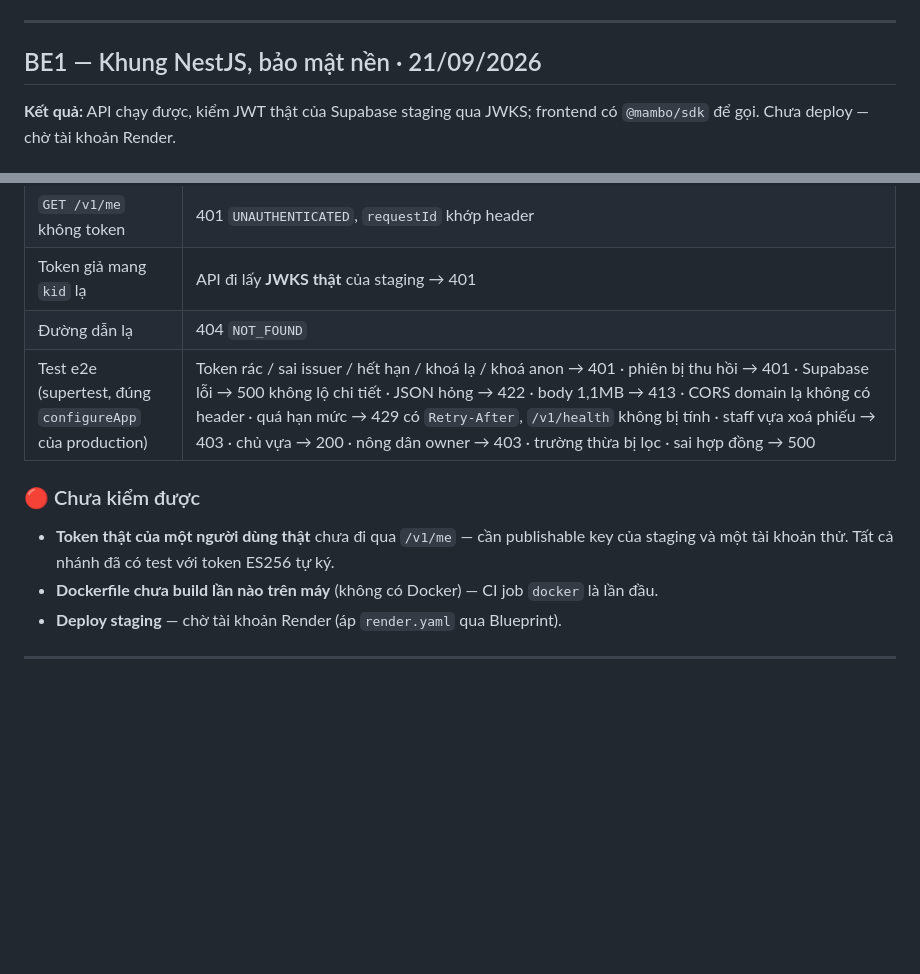
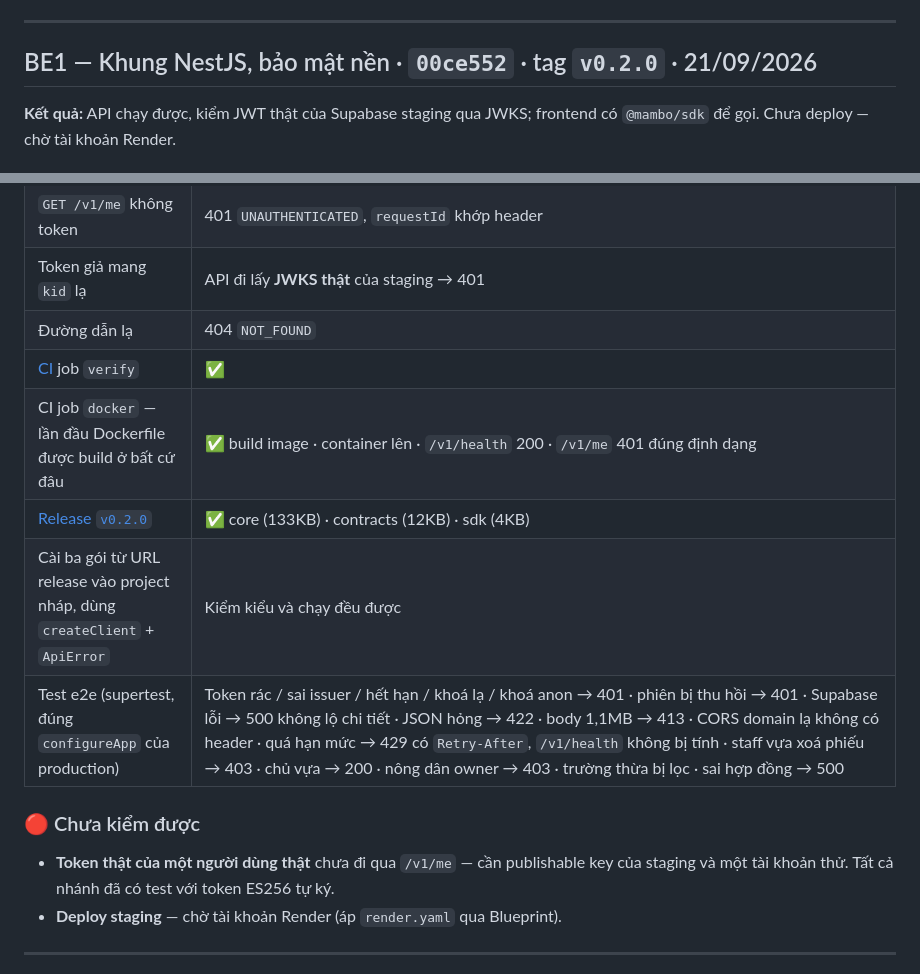
Before and after one commit to remembered-fragrance/Thumua365_BE, a Markdown page: MEMORY.md, 2 parts joined by grey strips. Rendered like a GitHub page; blank space fills up the shorter version.

Commit message:
docs: MEMORY — kết quả CI, image Docker và release v0.2.0 của BE1
Co-Authored-By: Claude Opus 5 <noreply@anthropic.com>

```diff
--- a/MEMORY.md
+++ b/MEMORY.md
@@ -179,7 +179,7 @@ Cấu hình khi tạo (giống nhau ở hai project, mật khẩu database khác
 
 ---
 
-## BE1 — Khung NestJS, bảo mật nền · 21/09/2026
+## BE1 — Khung NestJS, bảo mật nền · `00ce552` · tag `v0.2.0` · 21/09/2026
 
 **Kết quả:** API chạy được, kiểm JWT thật của Supabase staging qua JWKS; frontend có
 `@mambo/sdk` để gọi. Chưa deploy — chờ tài khoản Render.
@@ -241,13 +241,16 @@ Cấu hình khi tạo (giống nhau ở hai project, mật khẩu database khác
 | `GET /v1/me` không token | 401 `UNAUTHENTICATED`, `requestId` khớp header |
 | Token giả mang `kid` lạ | API đi lấy **JWKS thật** của staging → 401 |
 | Đường dẫn lạ | 404 `NOT_FOUND` |
+| [CI](https://github.com/remembered-fragrance/Thumua365_BE/actions/runs/35568565561) job `verify` | ✅ |
+| CI job `docker` — lần đầu Dockerfile được build ở bất cứ đâu | ✅ build image · container lên · `/v1/health` 200 · `/v1/me` 401 đúng định dạng |
+| [Release `v0.2.0`](https://github.com/remembered-fragrance/Thumua365_BE/releases/tag/v0.2.0) | ✅ core (133KB) · contracts (12KB) · sdk (4KB) |
+| Cài ba gói từ URL release vào project nháp, dùng `createClient` + `ApiError` | Kiểm kiểu và chạy đều được |
 | Test e2e (supertest, đúng `configureApp` của production) | Token rác / sai issuer / hết hạn / khoá lạ / khoá anon → 401 · phiên bị thu hồi → 401 · Supabase lỗi → 500 không lộ chi tiết · JSON hỏng → 422 · body 1,1MB → 413 · CORS domain lạ không có header · quá hạn mức → 429 có `Retry-After`, `/v1/health` không bị tính · staff vựa xoá phiếu → 403 · chủ vựa → 200 · nông dân owner → 403 · trường thừa bị lọc · sai hợp đồng → 500 |
 
 ### 🔴 Chưa kiểm được
 
 - **Token thật của một người dùng thật** chưa đi qua `/v1/me` — cần publishable key của
   staging và một tài khoản thử. Tất cả nhánh đã có test với token ES256 tự ký.
-- **Dockerfile chưa build lần nào trên máy** (không có Docker) — CI job `docker` là lần đầu.
 - **Deploy staging** — chờ tài khoản Render (áp `render.yaml` qua Blueprint).
 
 ---
```
